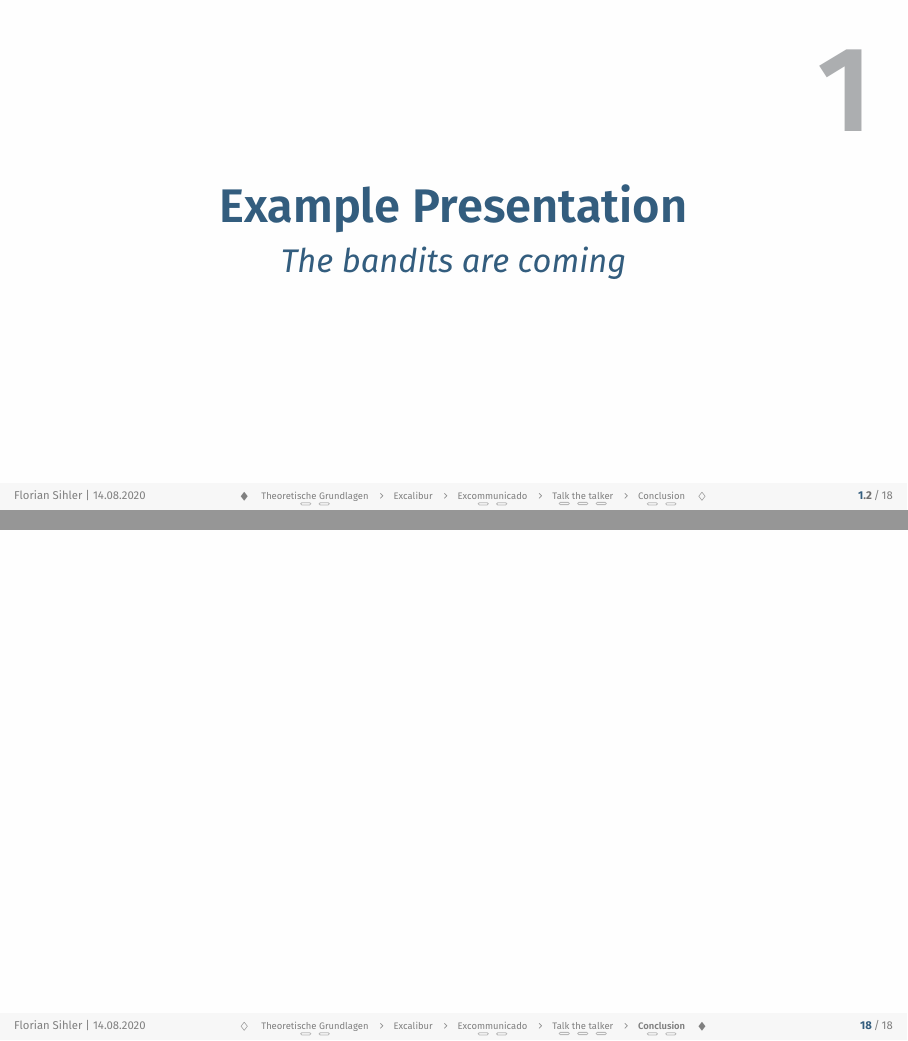
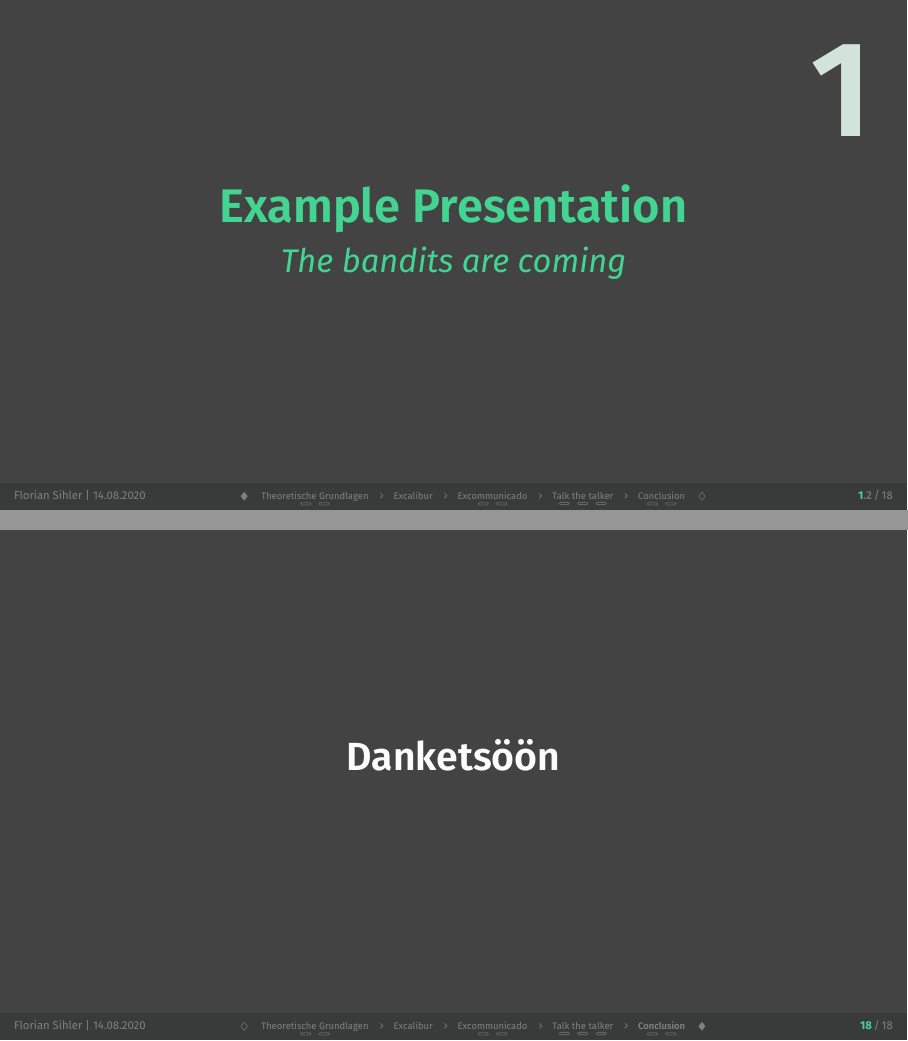
Before and after one commit to EagleoutIce/beamer-themes, LaTeX slides (digital-minimal/example.tex, which reads digital-minimal/beamerthemedigital-minimal.sty): pages 2 and 23 of 23, joined at a grey line. Compiled offline with pdfLaTeX.

Commit message:
color options and fine tuning

```diff
--- a/digital-minimal/beamerthemedigital-minimal.sty
+++ b/digital-minimal/beamerthemedigital-minimal.sty
@@ -8,18 +8,23 @@
 % die idee: gaanz unten ein dünner grauer block der alle Metainformationen enthält, oben nur ein Titel
 % break Folien für Sections mit simpler Dreiecks optic und übersicht über TOC -- neues Tut design
 
+\RequirePackage{kvoptions}
+\SetupKeyvalOptions{family=btdm,prefix=btdm@}
+
 \newif\ifbtdm@footfade@
-\DeclareOption{nofootfade}{\btdm@footfade@false} \DeclareOption{footfade}{\btdm@footfade@true}
+\DeclareVoidOption{nofootfade}{\btdm@footfade@false} \DeclareVoidOption{footfade}{\btdm@footfade@true}
 \newif\ifbtdm@darkmode@
 \newif\ifbtdm@filled@ % use color for upper banner, only for light mode atm
-\DeclareOption{darkmode}{\btdm@darkmode@true\btdm@filled@false}
-\DeclareOption{lightmode}{\btdm@darkmode@false\btdm@filled@false}
-\DeclareOption{lightmode-fill}{\btdm@darkmode@false\btdm@filled@true}
+\DeclareVoidOption{darkmode}{\btdm@darkmode@true\btdm@filled@false}
+\DeclareVoidOption{lightmode}{\btdm@darkmode@false\btdm@filled@false}
+\DeclareVoidOption{lightmode-fill}{\btdm@darkmode@false\btdm@filled@true}
 
 \newif\ifbtdm@largetrig@
-\DeclareOption{small-triangle}{\btdm@largetrig@false}
-\DeclareOption{large-triangle}{\btdm@largetrig@true}
-\ProcessOptions
+\DeclareVoidOption{small-triangle}{\btdm@largetrig@false}
+\DeclareVoidOption{large-triangle}{\btdm@largetrig@true}
+
+\DeclareStringOption[\btdm@defaultcolor]{color}[\btdm@defaultcolor]
+\ProcessKeyvalOptions*
 
 % \RequirePackage[defaultfam,light,tabular,lining]{montserrat}
 \RequirePackage[sfdefault,proportional,lining,scaled=.95]{FiraSans}
@@ -39,29 +44,35 @@
 \RequirePackage{pgf,pgffor} % i do need it... always :)
 \RequirePackage{fontawesome} % foot symbols
 
+% \definecolor{btdm@primary@default@dark}{RGB}{245,235,103} % todo
+% \definecolor{btdm@primary@default@dark}{RGB}{255,161,92}
+\definecolor{btdm@primary@default@dark}{RGB}{68,212,146}
+% \definecolor{btdm@primary@default@dark}{RGB}{250,35,62}
+\definecolor{btdm@primary@default@light}{RGB}{51,93,126}  % taken from lucy
 
 \ifbtdm@darkmode@
+\def\btdm@defaultcolor{btdm@primary@default@dark}
+\colorlet{btdm@primary}{\btdm@color}
 \colorlet{btdm@text}{black!1!white}
-\colorlet{btdm@softtext}{gray!20!white!95!btdm@primary}
+\colorlet{btdm@softtext}{gray!20!white!87!btdm@primary}
 \colorlet{btdm@frametitle}{btdm@text}
-\colorlet{btdm@primary}{green!80!yellow!80!orange} % todo
 \colorlet{btdm@block}{darkgray!60!black!99!btdm@primary}
 \colorlet{btdm@background}{darkgray!99!white!99!btdm@primary}
 \colorlet{btdm@border@up}{darkgray!90!black!99!btdm@primary}
 \colorlet{btdm@border@down}{darkgray!90!black!99!btdm@primary}
 \else
-\definecolor{btdm@primary}{HTML}{335d7e}   %% #335d7e
-% \colorlet{btdm@primary}{purple!80!teal} % todo
+\def\btdm@defaultcolor{btdm@primary@default@light}
+\colorlet{btdm@primary}{\btdm@color}
 \colorlet{btdm@text}{black!99!gray}
-\colorlet{btdm@softtext}{gray!60!white!95!btdm@primary}
+\colorlet{btdm@softtext}{gray!42!white!95!btdm@primary}
 \ifbtdm@filled@
 \colorlet{btdm@frametitle}{white!99!btdm@primary}
 \colorlet{btdm@border@up}{btdm@primary}
 \colorlet{btdm@block}{btdm@primary!60!btdm@text}
 \else
-\colorlet{btdm@block}{black!95!btdm@primary}
 \colorlet{btdm@frametitle}{btdm@primary}
 \colorlet{btdm@border@up}{lightgray!12!white}
+\colorlet{btdm@block}{black!90!btdm@primary!90!btdm@border@up}
 \fi
 \colorlet{btdm@background}{white!99!gray}
 \colorlet{btdm@border@down}{lightgray!12!white}
@@ -271,7 +282,7 @@
 \begin{frame}[c]%
 \label{btdm@slide@marker.\btdm@inserttotalframenumber}% the important end marker
 \fontseries{medium}%
-\btdm@outro{}
+\btdm@outro\relax
 \btdm@postpage
 \end{frame}
 \endgroup
@@ -306,7 +317,7 @@
 \let\btdm@titlepage@number\@empty
 
 \defbeamertemplate*{title page}{digital-minimal}[1][]{%
-\smash{\hskip\textwidth\llap{\raisebox{-.5\height}{\@declaredcolor{btdm@softtext}\fontsize{64pt}{64pt}\sbfamily\btdm@titlepage@number}}}\vfill
+\smash{\hskip\textwidth\llap{\raisebox{-.5\height}{\@declaredcolor{btdm@softtext}\fontsize{72pt}{72pt}\sbfamily\btdm@titlepage@number}}}\vfill
 \begin{center}
 \parskip=\medskipamount
 % TODO: switch to beamer font system for style
--- a/digital-minimal/example.tex
+++ b/digital-minimal/example.tex
@@ -5,9 +5,10 @@
 \usepackage[utf8]{inputenc}
 \usepackage{microtype}
 \usepackage[english,main=ngerman]{babel}
-\usepackage{lipsum}
 
-\usetheme[lightmode-fill]{digital-minimal}
+% \colorlet{mycolor}{green!70!yellow!80!orange!85!black} % todo
+% color=mycolor
+\usetheme[darkmode]{digital-minimal}
 
 \title{Example Presentation}
 \titlenumber{1}
@@ -23,6 +24,10 @@
 \addbibresource{example.bib}
 
 \setfootmarker{EidI~\faAngleRight\ Tutorium 1}
+
+\outro{\vfill\begin{center}
+    \huge\sbfamily Danketsöön
+\end{center}\vfill}
 
 \begin{document}
 
```
